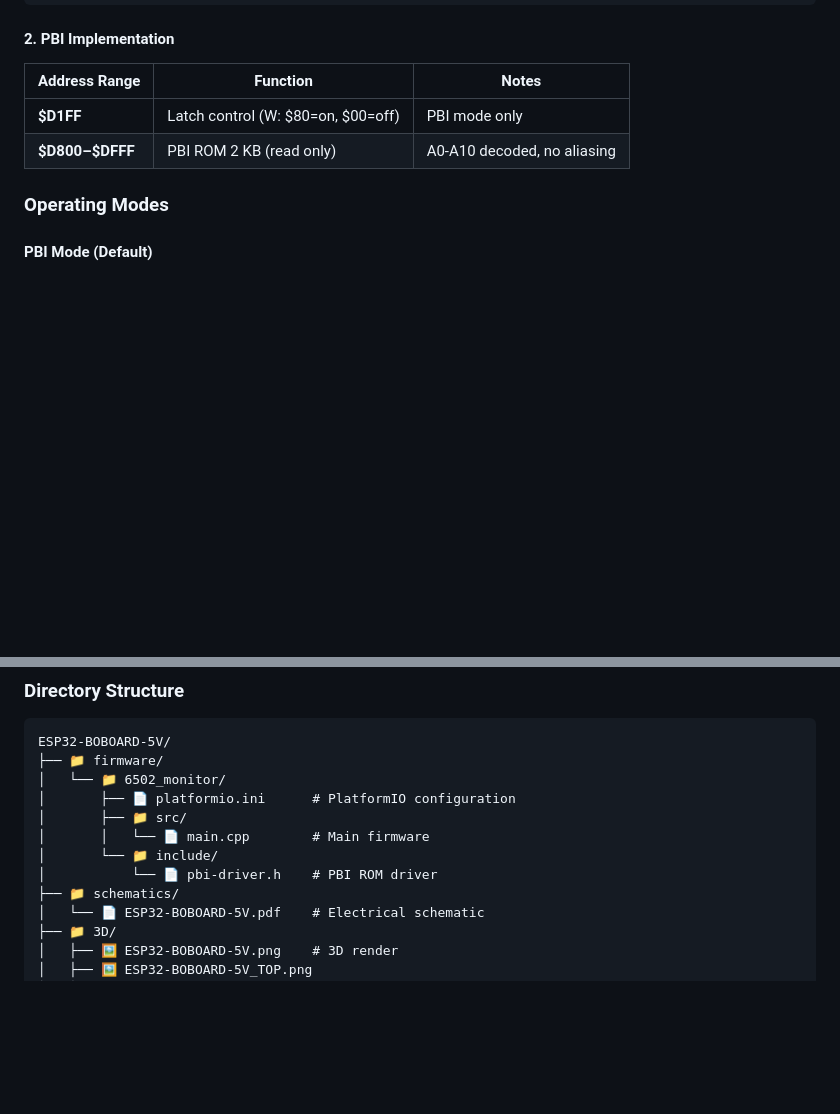
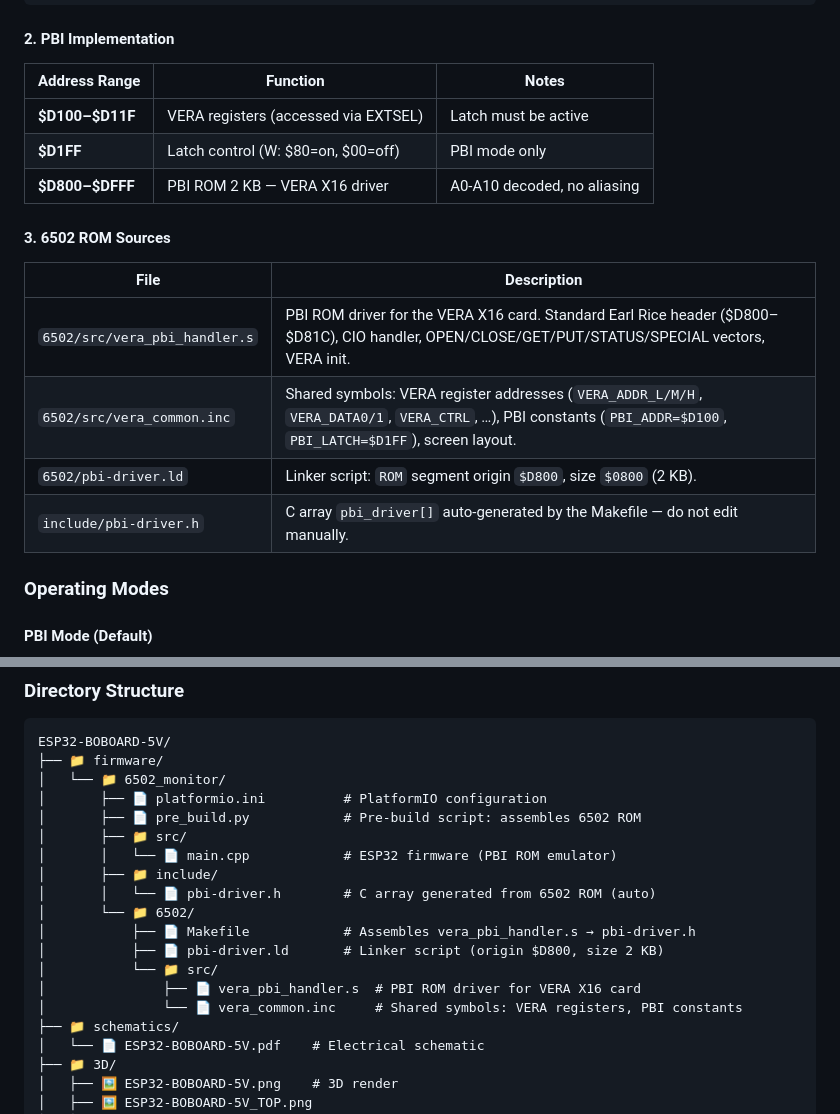
Before and after one commit to gianlucarenzi/ESP32-BOBOARD-5V, a Markdown page: README_EN.md, 2 parts joined by grey strips. GitHub-like rendering; blank space fills up the shorter version.

```diff
--- a/README_EN.md
+++ b/README_EN.md
@@ -215,8 +215,18 @@ static inline uint16_t read_address_bus(void) {
 
 | Address Range | Function | Notes |
 |----------------|----------|-------|
+| **$D100–$D11F** | VERA registers (accessed via EXTSEL) | Latch must be active |
 | **$D1FF** | Latch control (W: $80=on, $00=off) | PBI mode only |
-| **$D800–$DFFF** | PBI ROM 2 KB (read only) | A0-A10 decoded, no aliasing |
+| **$D800–$DFFF** | PBI ROM 2 KB — VERA X16 driver | A0-A10 decoded, no aliasing |
+
+#### 3. 6502 ROM Sources
+
+| File | Description |
+|------|-------------|
+| `6502/src/vera_pbi_handler.s` | PBI ROM driver for the VERA X16 card. Standard Earl Rice header ($D800–$D81C), CIO handler, OPEN/CLOSE/GET/PUT/STATUS/SPECIAL vectors, VERA init. |
+| `6502/src/vera_common.inc` | Shared symbols: VERA register addresses (`VERA_ADDR_L/M/H`, `VERA_DATA0/1`, `VERA_CTRL`, …), PBI constants (`PBI_ADDR=$D100`, `PBI_LATCH=$D1FF`), screen layout. |
+| `6502/pbi-driver.ld` | Linker script: `ROM` segment origin `$D800`, size `$0800` (2 KB). |
+| `include/pbi-driver.h` | C array `pbi_driver[]` auto-generated by the Makefile — do not edit manually. |
 
 ### Operating Modes
 
@@ -462,11 +472,18 @@ gantt
 ESP32-BOBOARD-5V/
 ├── 📁 firmware/
 │   └── 📁 6502_monitor/
-│       ├── 📄 platformio.ini      # PlatformIO configuration
+│       ├── 📄 platformio.ini          # PlatformIO configuration
+│       ├── 📄 pre_build.py            # Pre-build script: assembles 6502 ROM
 │       ├── 📁 src/
-│       │   └── 📄 main.cpp        # Main firmware
-│       └── 📁 include/
-│           └── 📄 pbi-driver.h    # PBI ROM driver
+│       │   └── 📄 main.cpp            # ESP32 firmware (PBI ROM emulator)
+│       ├── 📁 include/
+│       │   └── 📄 pbi-driver.h        # C array generated from 6502 ROM (auto)
+│       └── 📁 6502/
+│           ├── 📄 Makefile            # Assembles vera_pbi_handler.s → pbi-driver.h
+│           ├── 📄 pbi-driver.ld       # Linker script (origin $D800, size 2 KB)
+│           └── 📁 src/
+│               ├── 📄 vera_pbi_handler.s  # PBI ROM driver for VERA X16 card
+│               └── 📄 vera_common.inc     # Shared symbols: VERA registers, PBI constants
 ├── 📁 schematics/
 │   └── 📄 ESP32-BOBOARD-5V.pdf    # Electrical schematic
 ├── 📁 3D/
```
Also changed, not shown: README.md (+22 -5 lines).
